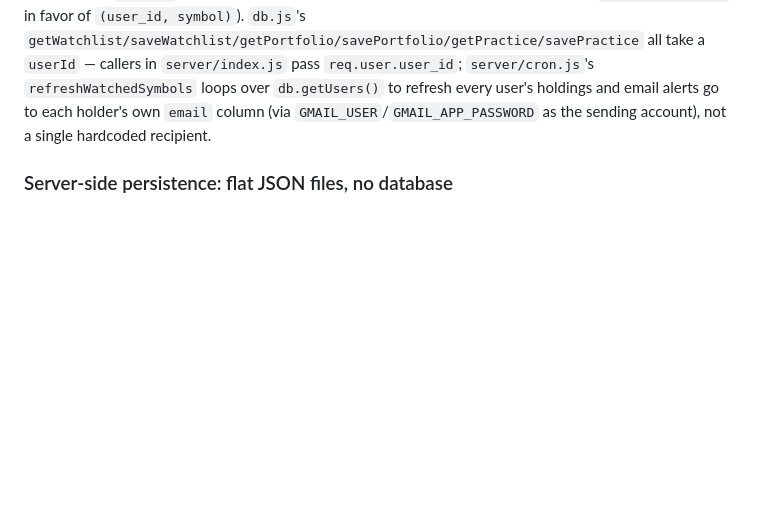
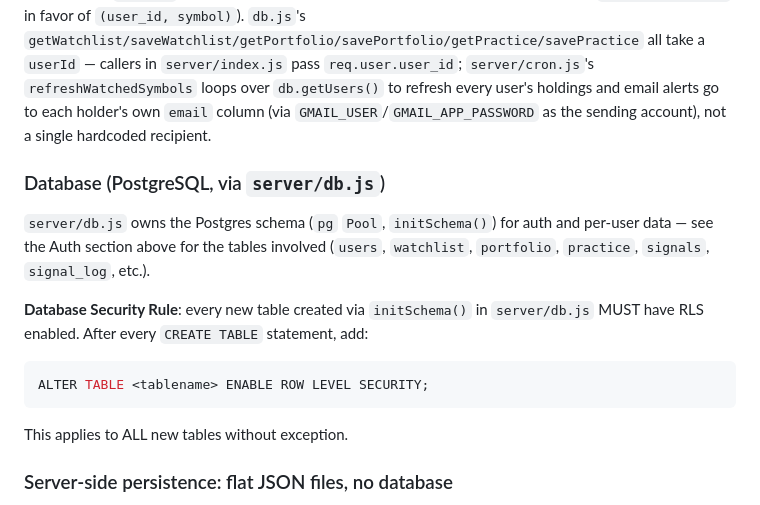
Before and after one commit to devdmitryb/marketlens, a Markdown page: CLAUDE.md, the part around the change. Drawn GitHub-style; blank space fills up the shorter version.

Commit message:
docs: add RLS rule to CLAUDE.md for new tables

````diff
--- a/CLAUDE.md
+++ b/CLAUDE.md
@@ -38,6 +38,15 @@ Multi-user, JWT-based. `login.html` POSTs `{ username, password }` to `/api/logi
 
 On first startup after the multiuser migration, `server/db.js`'s `initSchema()` bootstraps a single admin user (username `admin` or `ADMIN_USERNAME`, password = `APP_PASSWORD` hashed) and backfills all existing watchlist/portfolio/practice rows onto it — see the `migrateToMultiUser()` migration for the full schema change (adds `user_id` to those three tables, drops the old global unique constraint on `watchlist.symbol` in favor of `(user_id, symbol)`). `db.js`'s `getWatchlist/saveWatchlist/getPortfolio/savePortfolio/getPractice/savePractice` all take a `userId` — callers in `server/index.js` pass `req.user.user_id`; `server/cron.js`'s `refreshWatchedSymbols` loops over `db.getUsers()` to refresh every user's holdings and email alerts go to each holder's own `email` column (via `GMAIL_USER`/`GMAIL_APP_PASSWORD` as the sending account), not a single hardcoded recipient.
 
+### Database (PostgreSQL, via `server/db.js`)
+`server/db.js` owns the Postgres schema (`pg` `Pool`, `initSchema()`) for auth and per-user data — see the Auth section above for the tables involved (`users`, `watchlist`, `portfolio`, `practice`, `signals`, `signal_log`, etc.).
+
+**Database Security Rule**: every new table created via `initSchema()` in `server/db.js` MUST have RLS enabled. After every `CREATE TABLE` statement, add:
+```sql
+ALTER TABLE <tablename> ENABLE ROW LEVEL SECURITY;
+```
+This applies to ALL new tables without exception.
+
 ### Server-side persistence: flat JSON files, no database
 `server/store.js` is the entire persistence layer — `read(name, default)` / `write(name, data)` / `update(name, fn, default)` against `server/data/<name>.json` (gitignored). Collections used: `screener`, `screener_meta`, `screener_upside`, `quotes`, `signals`, `signal_log`, `grades_cache`, `target_cache`, `watchlist`, `practice`, `portfolio`. There's no schema/migration mechanism — shapes are defined implicitly by whatever code reads/writes them.
 
````
